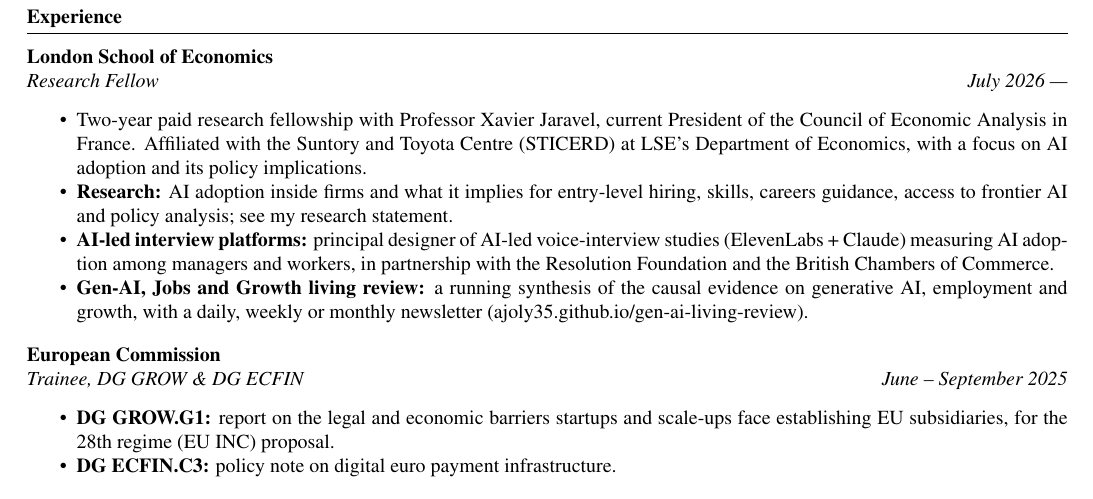
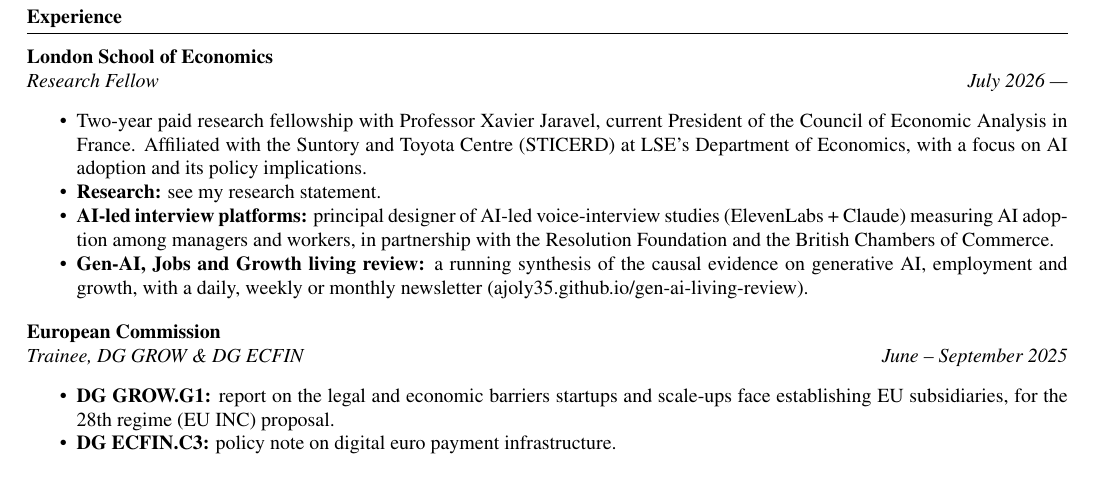
Before and after one commit to ajoly35/ajoly35.github.io, a LaTeX CV (cv/cv.tex): part of the page, cut so that both start at the same text. Compiled offline with pdfLaTeX.

Commit message:
CV: research line just points to the research statement
Co-Authored-By: Claude Opus 5.5 <noreply@anthropic.com>

```diff
--- a/cv/cv.tex
+++ b/cv/cv.tex
@@ -46,7 +46,7 @@ A Levels: Maths (A*), Further Maths (A*), Economics (A*), Research Project (A*),
 \textit{Research Fellow} \hfill \textit{July 2026 ---}
 \begin{tight}
 \item Two-year paid research fellowship with Professor Xavier Jaravel, current President of the Council of Economic Analysis in France. Affiliated with the Suntory and Toyota Centre (\href{https://sticerd.lse.ac.uk/_new/people/person.asp?id=11818}{STICERD}) at LSE's Department of Economics, with a focus on AI adoption and its policy implications.
-\item \textbf{Research:} AI adoption inside firms and what it implies for entry-level hiring, skills, careers guidance, access to frontier AI and policy analysis; see my \href{https://ajoly35.github.io/assets/research-statement.pdf}{research statement}.
+\item \textbf{Research:} see my \href{https://ajoly35.github.io/assets/research-statement.pdf}{research statement}.
 \item \textbf{AI-led interview platforms:} principal designer of AI-led voice-interview studies (ElevenLabs + Claude) measuring AI adoption among managers and workers, in partnership with the Resolution Foundation and the British Chambers of Commerce.
 \item \textbf{Gen-AI, Jobs and Growth living review:} a running synthesis of the causal evidence on generative AI, employment and growth, with a daily, weekly or monthly newsletter (\href{https://ajoly35.github.io/gen-ai-living-review/}{ajoly35.github.io/gen-ai-living-review}).
 \end{tight}
```
Also changed, not shown: assets/cv.pdf, cv/cv.pdf.
